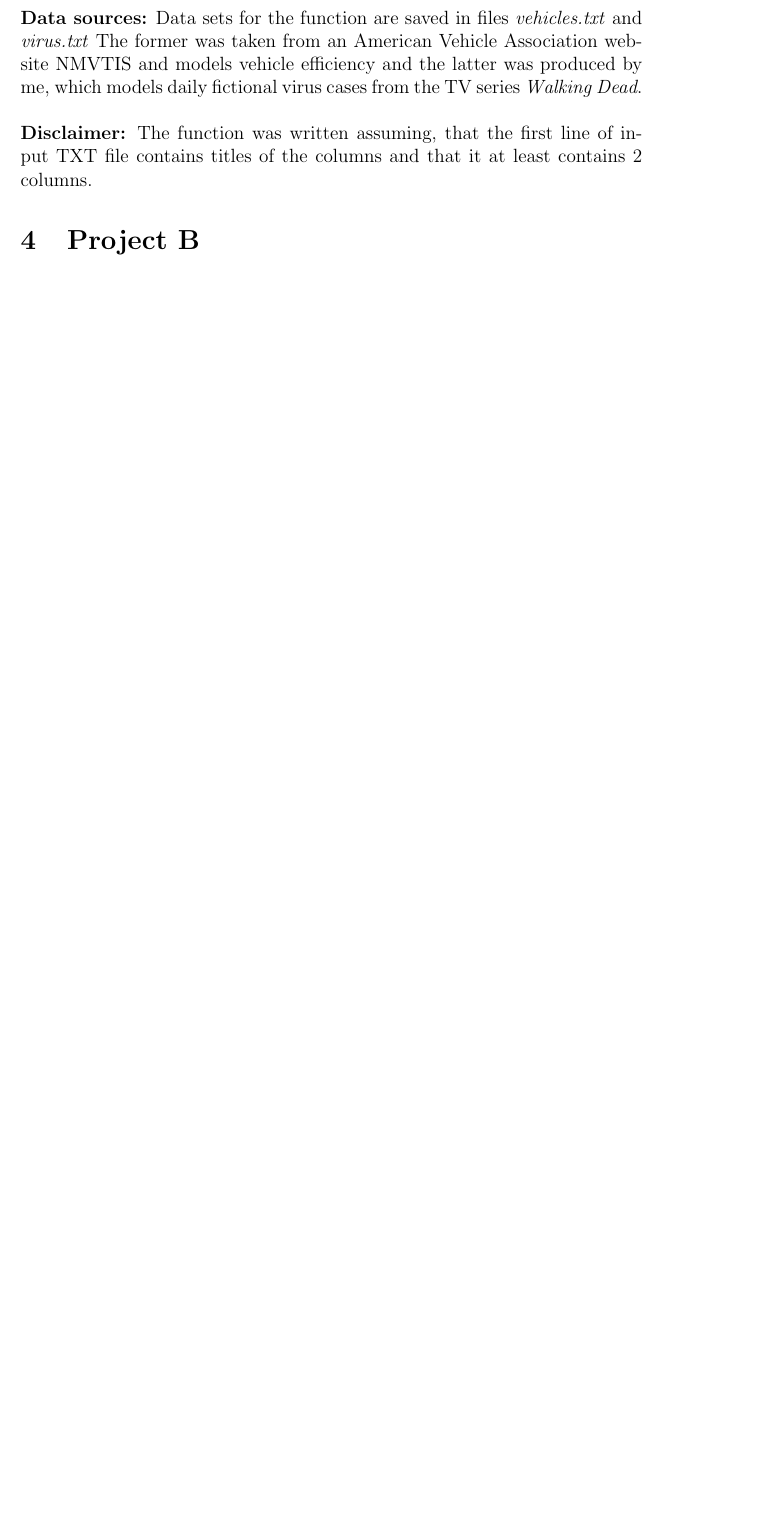
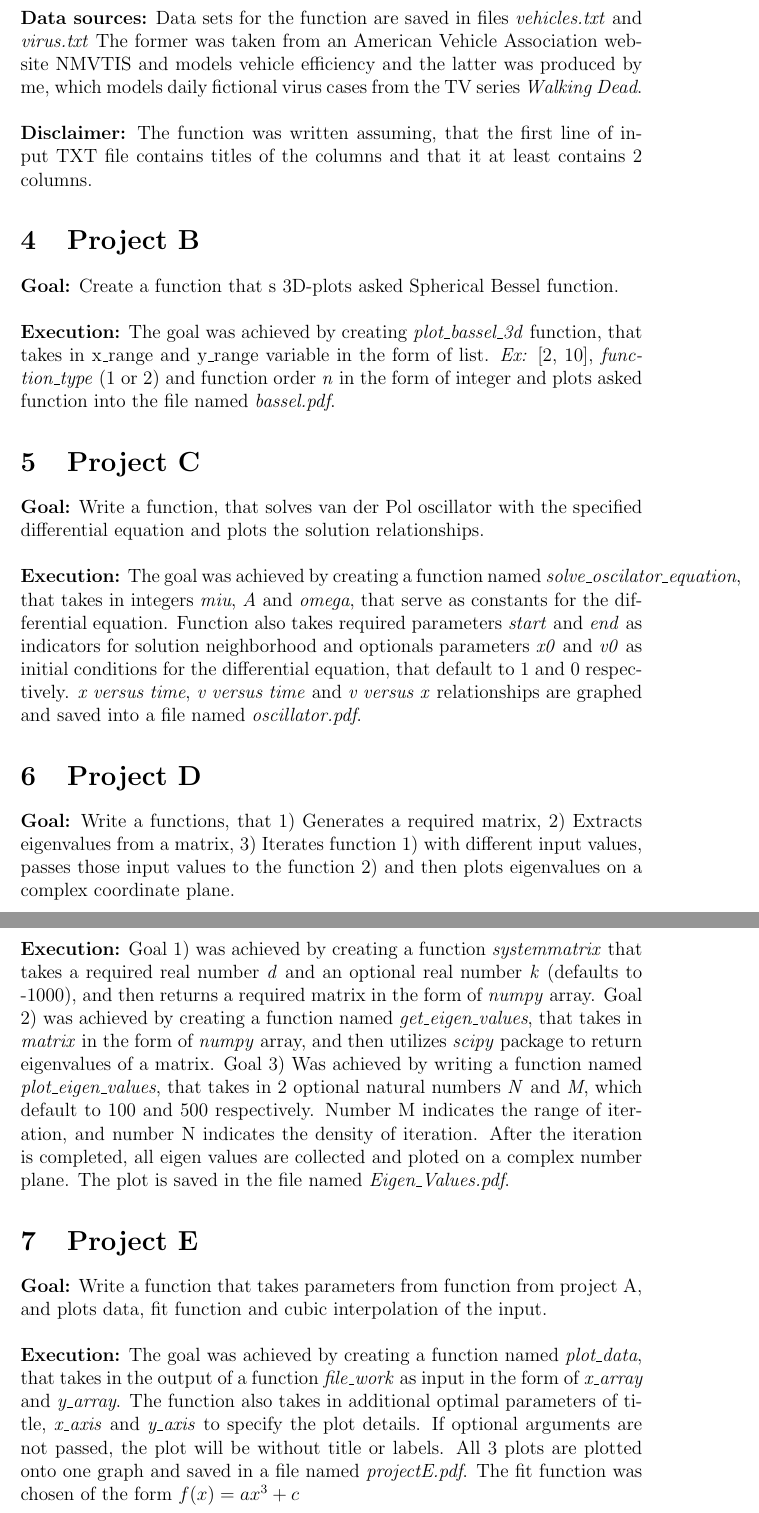
Before and after one commit to JustinZal/Numerical_Software_2020_Spring, a LaTeX document (documentation.tex): part of page 2 of 2 before the commit and two parts of pages 2 and 3 of 3 after it, the two joined at a grey line, cut so that both start at the same text, the shorter picture padded with empty space. Compiled offline with pdfLaTeX.

Commit message:
Update documentation

```diff
--- a/documentation.tex
+++ b/documentation.tex
@@ -17,11 +17,31 @@ Projects are part of Numerical Software Lab in Jacobs University. Tasks were com
 In total, there are 6 sub-projects, indexed alphabetically A-E. Every one of them contains a separate file in the form of \textit{projectN.py}. Project also contains a file called \textit{main.py}, where all of the sub-project functions are called with sample inputs and sample outputs are printed. Some of the sub-project functions also create and save PDF graphs, which will be saved in the root folder of the project after the main function will run.
 
 \section{Project A}
-\textbf{Goal:} Create a function that takes TXT file name as an input, extracts first 2 columns from the file as a \textit{numpy} array, graphs them on X-Y axis, saves graph to a PDF file, converts data to CSV file and returns the input as 2 separate arrays. \\ \\ \textbf{Execution: } The goal was achieved by creating a \textit{file\_work} function, that takes in \textit{file\_name} as an input and and performs the required manipulations and plotting. The function also has default inputs \textit{save, title, x\_label, y\_label}, set to True, 'title', 'x\_label', 'y\_label' respectively, which allow function execution without any files saved and enables additional graph labeling functionality. \\ \\ \textbf{Data sources:} Data sets for the function are saved in files \textit{vehicles.txt} and \textit{virus.txt} The former was taken from an American Vehicle Association website NMVTIS and models vehicle efficiency and the latter was produced by me, which models daily fictional virus cases from the TV series \textit{Walking Dead}. \\ \\ \textbf{Disclaimer:} The function was written assuming, that the first line of input TXT file contains titles of the columns and
+\textbf{Goal:} Create a function that takes TXT file name as an input, extracts first 2 columns from the file as a \textit{numpy} array, graphs them on X-Y axis, saves graph to a PDF file, converts data to CSV file and returns the input as 2 separate arrays. \\ \\ \textbf{Execution: } The goal was achieved by creating a \textit{file\_work} function, that takes in \textit{file\_name} as an input and and performs the required manipulations and plotting. The function also has default inputs \textit{save, title, x\_label, y\_label}, set to True, 'title', 'x\_label', 'y\_label' respectively, which allow function execution without any files saved and enables additional graph labeling functionality. Output is returned as a tuple of arrays.
+\\ \\ \textbf{Data sources:} Data sets for the function are saved in files \textit{vehicles.txt} and \textit{virus.txt} The former was taken from an American Vehicle Association website NMVTIS and models vehicle efficiency and the latter was produced by me, which models daily fictional virus cases from the TV series \textit{Walking Dead}. \\ \\ \textbf{Disclaimer:} The function was written assuming, that the first line of input TXT file contains titles of the columns and
 that it at least contains 2 columns.
 
 
 \section{Project B}
 
+\textbf{Goal:} Create a function that s 3D-plots asked Spherical Bessel function. \\ \\ \textbf{Execution:} The goal was achieved by creating \textit{plot\_bassel\_3d} function, that takes in x\_range and y\_range variable in the form of list. \textit{Ex:} [2, 10], \textit{function\_type} (1 or 2) and function order \textit{n} in the form of integer and plots asked function into the file named \textit{bassel.pdf}.
+
+
+\section{Project C}
+
+\textbf{Goal:} Write a function, that solves van der Pol oscillator with the specified differential equation and plots the solution relationships. \\ \\ \textbf{Execution:} The goal was achieved by creating a function named \textit{solve\_oscilator\_equation}, that takes in integers \textit{miu}, \textit{A} and \textit{omega}, that serve as constants for the differential equation. Function also takes required parameters \textit{start} and \textit{end} as indicators for solution neighborhood and optionals parameters \textit{x0} and \textit{v0} as initial conditions for the differential equation, that default to 1 and 0 respectively. \textit{x versus time}, \textit{v versus time} and \textit{v versus x} relationships are graphed and saved into a file named \textit{oscillator.pdf}.
+
+
+\section{Project D}
+
+\textbf{Goal:} Write a functions, that 1) Generates a required matrix, 2) Extracts eigenvalues from a matrix, 3) Iterates function 1) with different input values, passes those input values to the function 2) and then plots eigenvalues on a complex coordinate plane. \\ \\ \textbf{Execution:} Goal 1) was achieved by creating a function \textit{systemmatrix} that takes a required real number \textit{d} and an optional real number \textit{k} (defaults to -1000), and then returns a required matrix in the form of \textit{numpy} array. Goal 2) was achieved by creating a function named \textit{get\_eigen\_values}, that takes in \textit{matrix} in the form of \textit{numpy} array, and then utilizes \textit{scipy} package to return eigenvalues of a matrix. Goal 3) Was achieved by writing a function named \textit{plot\_eigen\_values}, that takes in 2 optional natural numbers \textit{N} and \textit{M}, which default to 100 and 500 respectively. Number M indicates the range of iteration, and number N indicates the density of iteration. After the iteration is completed, all eigen values are collected and ploted on a complex number plane. The plot is saved in the file named \textit{Eigen\_Values.pdf}.
+
+\section{Project E}
+
+\textbf{Goal:} Write a function that takes parameters from function from project A, and plots data, fit function and cubic interpolation of the input. \\ \\ \textbf{Execution:} The goal was achieved by creating a function named \textit{plot\_data}, that takes in the output of a function \textit{file\_work} as input in the form of \textit{x\_array} and \textit{y\_array}. The function also takes in additional optimal parameters of title, \textit{x\_axis} and \textit{y\_axis} to specify the plot details. If optional arguments are not passed, the plot will be without title or labels. All 3 plots are plotted onto one graph and saved in a file named \textit{projectE.pdf}. The fit function was chosen of the form $f(x)=ax^{3}+c$
+
+\section{Remarks}
+
+- Before every plot function \textit{plt.clf()} is called to clean the previous plotting memory
 
 \end{document}
```
Also changed, not shown: Makefile, 1 other file.
